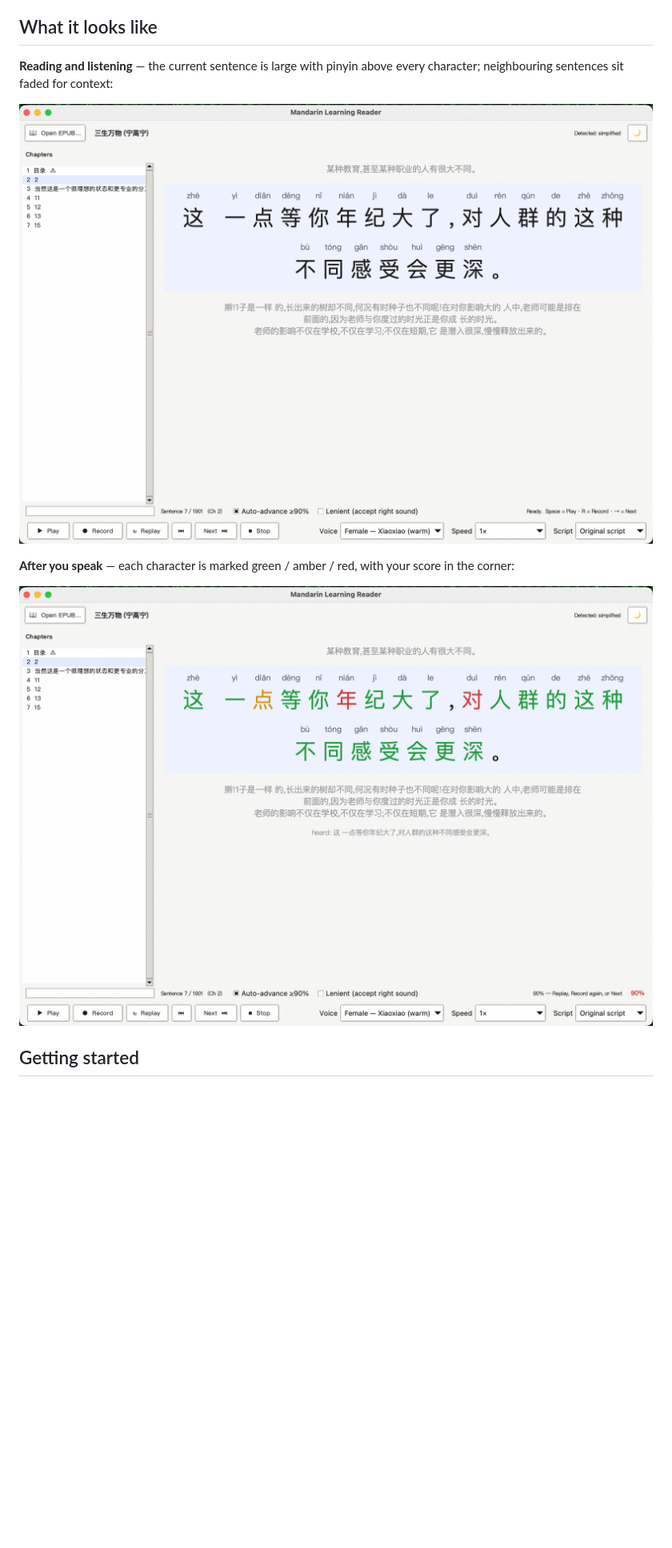
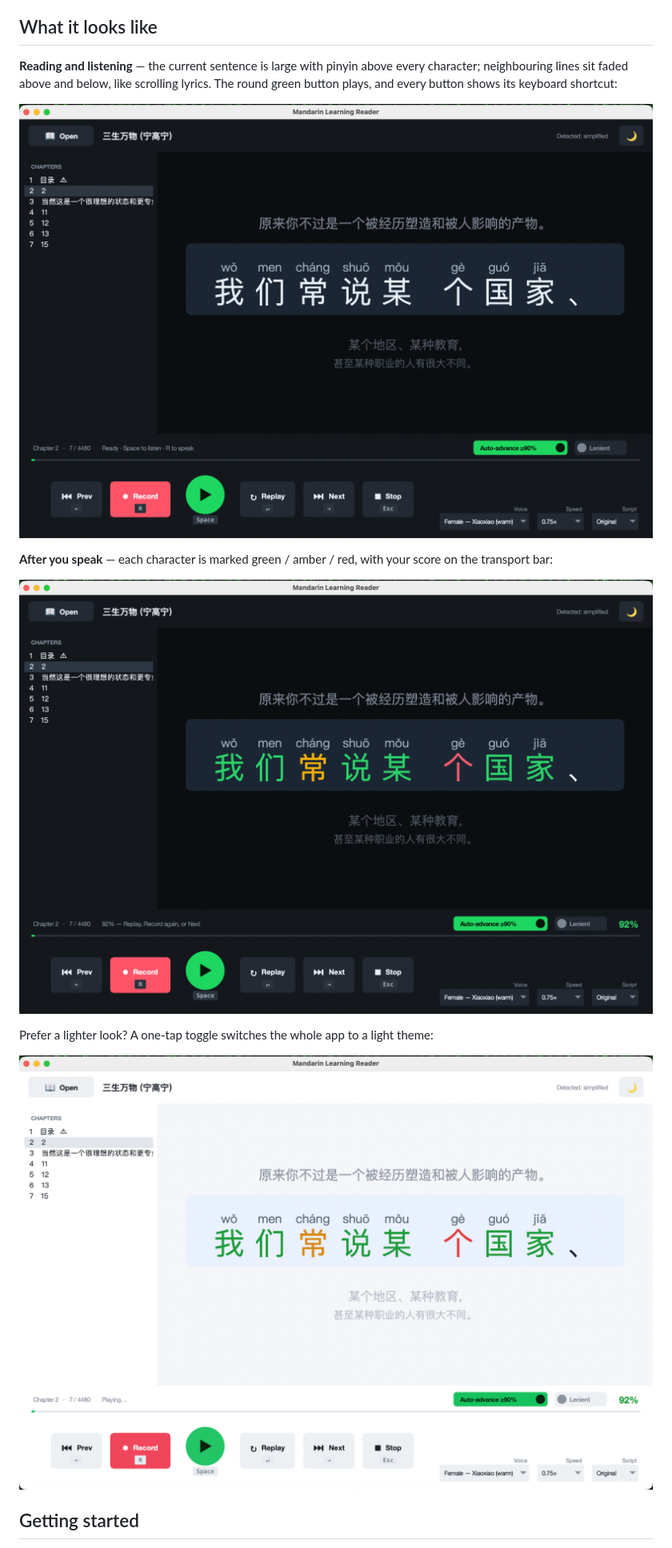
Before and after one commit to lyhjeremy/mandarin-learning-reader, a Markdown page: README.md, the part around one of its changes. Shown at 80% size. Drawn GitHub-style; pictures changed too: docs/reader-read.png, docs/reader-v2-light.png (added), docs/reader.png; blank space fills up the shorter version.

```diff
--- a/README.md
+++ b/README.md
@@ -80,5 +85,6 @@ conveniences that keep it out of your way.
 ## What it looks like
 
 **Reading and listening** — the current sentence is large with pinyin above every
-character; neighbouring sentences sit faded for context:
+character; neighbouring lines sit faded above and below, like scrolling lyrics.
+The round green button plays, and every button shows its keyboard shortcut:
 
@@ -86,8 +92,12 @@ character; neighbouring sentences sit faded for context:
 
 **After you speak** — each character is marked green / amber / red, with your score
-in the corner:
+on the transport bar:
 
-![Graded view: the same sentence with characters coloured green, amber and red, and a 90% score shown.](docs/reader.png)
+![Graded view: the same sentence with characters coloured green, amber and red, and a 92% score shown.](docs/reader.png)
+
+Prefer a lighter look? A one-tap toggle switches the whole app to a light theme:
+
+![The same player in its light theme.](docs/reader-v2-light.png)
 
 ## Getting started
 
```
Also changed, not shown: other parts of README.md (+16 -7 lines), 2 other files.
